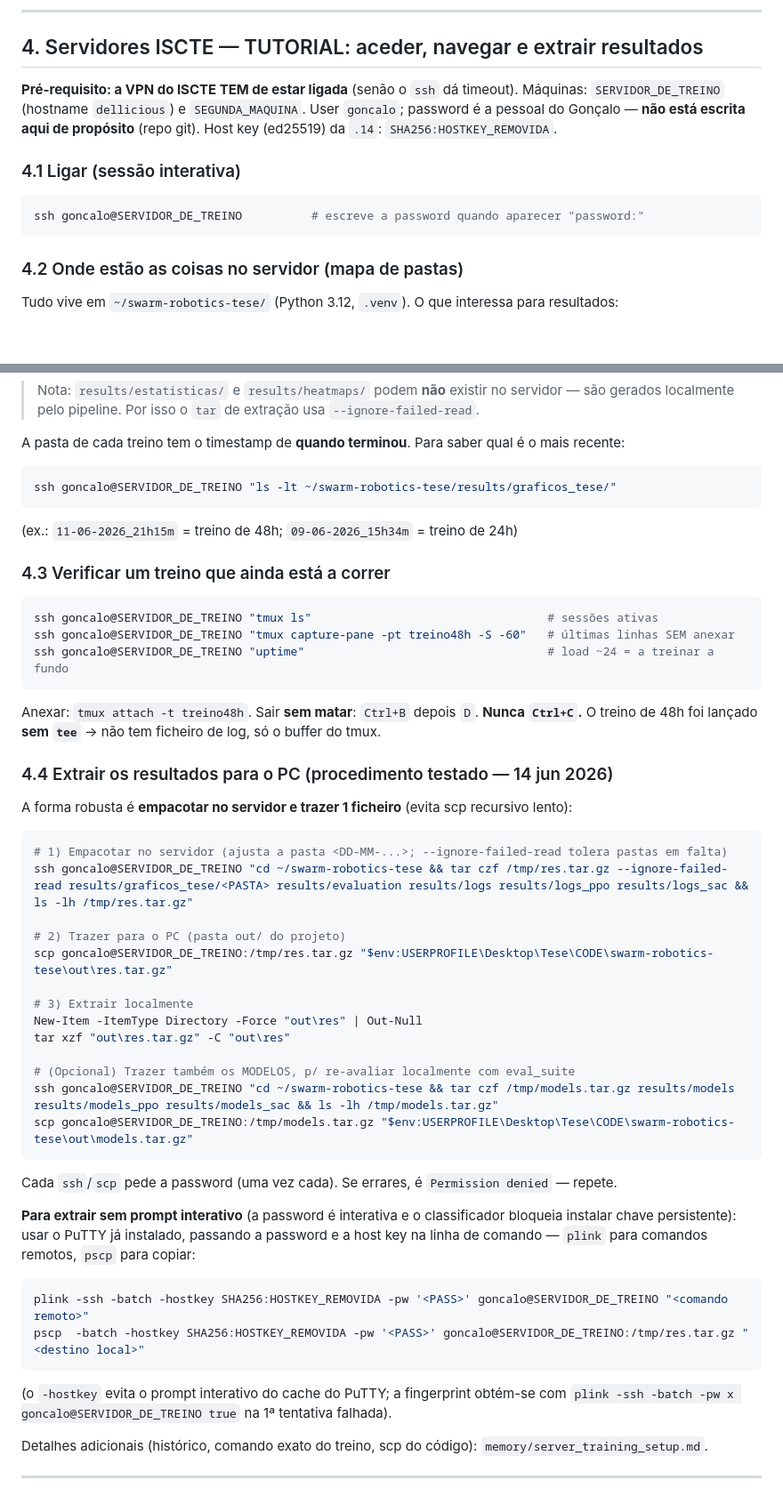
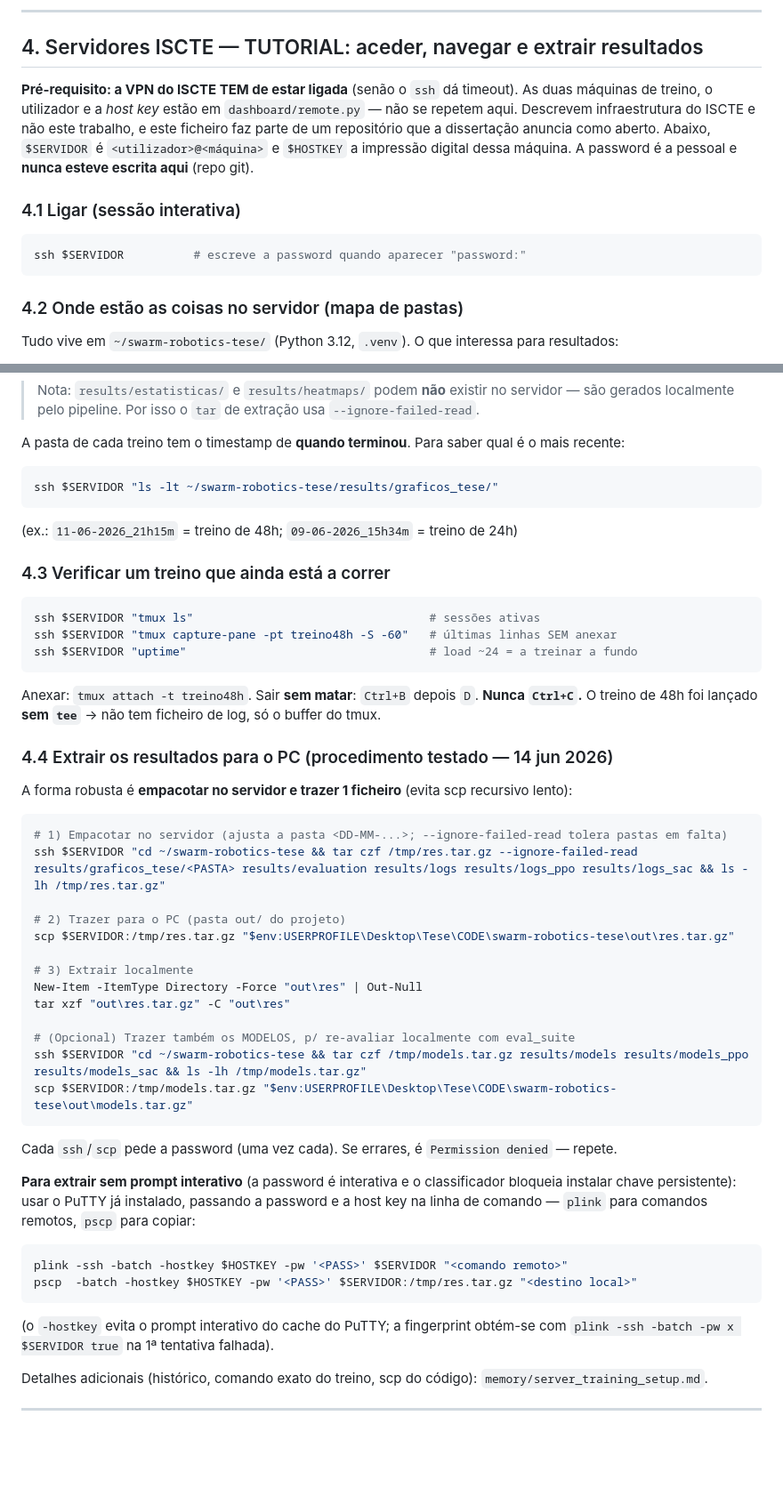
Before and after one commit to Pombo2001/swarm-robotics-tese, a Markdown page: docs/arquivo/PLANO_DE_ATAQUE.md, 2 parts joined by grey strips. Shown at 89% size. Rendered like a GitHub page; blank space fills up the shorter version.

Commit message:
docs(arquivo): o tutorial do servidor deixa de trazer o endereco e a host key
Catorze ocorrencias no PLANO_DE_ATAQUE.md, quase todas em comandos prontos a copiar: ssh, scp, plink e pscp com o utilizador e a maquina escritos por extenso, mais a impressao digital da chave duas vezes. E documentacao arquivada — nao a corre ninguem hoje —, mas fica publicada na mesma no dia em que o repositorio abrir.

Os comandos passam a usar $SERVIDOR e $HOSTKEY, e o cabecalho diz onde os valores vivem (dashboard/remote.py) e porque nao se repetem aqui. O tutorial continua a servir para o que serve: a sequencia de extracao robusta, o tar antes do scp, o aviso de nunca fazer Ctrl+C num tmux de treino.

````diff
--- a/docs/arquivo/PLANO_DE_ATAQUE.md
+++ b/docs/arquivo/PLANO_DE_ATAQUE.md
@@ -682,13 +682,16 @@ no ponto certo da escrita. O que falta é exatamente o que o prof. diz que deve
 ## 4. Servidores ISCTE — TUTORIAL: aceder, navegar e extrair resultados
 
 **Pré-requisito: a VPN do ISCTE TEM de estar ligada** (senão o `ssh` dá timeout).
-Máquinas: `SERVIDOR_DE_TREINO` (hostname `dellicious`) e `SEGUNDA_MAQUINA`.
-User `goncalo`; password é a pessoal do Gonçalo — **não está escrita aqui de propósito** (repo git).
-Host key (ed25519) da `.14`: `SHA256:HOSTKEY_REMOVIDA`.
+As duas máquinas de treino, o utilizador e a *host key* estão em
+`dashboard/remote.py` — não se repetem aqui. Descrevem infraestrutura do ISCTE e
+não este trabalho, e este ficheiro faz parte de um repositório que a dissertação
+anuncia como aberto. Abaixo, `$SERVIDOR` é `<utilizador>@<máquina>` e
+`$HOSTKEY` a impressão digital dessa máquina.
+A password é a pessoal e **nunca esteve escrita aqui** (repo git).
 
 ### 4.1 Ligar (sessão interativa)
 ```powershell
-ssh goncalo@SERVIDOR_DE_TREINO          # escreve a password quando aparecer "password:"
+ssh $SERVIDOR          # escreve a password quando aparecer "password:"
 ```
 
 ### 4.2 Onde estão as coisas no servidor (mapa de pastas)
@@ -714,15 +717,15 @@ Tudo vive em `~/swarm-robotics-tese/` (Python 3.12, `.venv`). O que interessa pa
 
 A pasta de cada treino tem o timestamp de **quando terminou**. Para saber qual é o mais recente:
 ```powershell
-ssh goncalo@SERVIDOR_DE_TREINO "ls -lt ~/swarm-robotics-tese/results/graficos_tese/"
+ssh $SERVIDOR "ls -lt ~/swarm-robotics-tese/results/graficos_tese/"
 ```
 (ex.: `11-06-2026_21h15m` = treino de 48h; `09-06-2026_15h34m` = treino de 24h)
 
 ### 4.3 Verificar um treino que ainda está a correr
 ```powershell
-ssh goncalo@SERVIDOR_DE_TREINO "tmux ls"                                  # sessões ativas
-ssh goncalo@SERVIDOR_DE_TREINO "tmux capture-pane -pt treino48h -S -60"   # últimas linhas SEM anexar
-ssh goncalo@SERVIDOR_DE_TREINO "uptime"                                   # load ~24 = a treinar a fundo
+ssh $SERVIDOR "tmux ls"                                  # sessões ativas
+ssh $SERVIDOR "tmux capture-pane -pt treino48h -S -60"   # últimas linhas SEM anexar
+ssh $SERVIDOR "uptime"                                   # load ~24 = a treinar a fundo
 ```
 Anexar: `tmux attach -t treino48h`. Sair **sem matar**: `Ctrl+B` depois `D`. **Nunca `Ctrl+C`.**
 O treino de 48h foi lançado **sem `tee`** → não tem ficheiro de log, só o buffer do tmux.
@@ -731,18 +734,18 @@ O treino de 48h foi lançado **sem `tee`** → não tem ficheiro de log, só o b
 A forma robusta é **empacotar no servidor e trazer 1 ficheiro** (evita scp recursivo lento):
 ```powershell
 # 1) Empacotar no servidor (ajusta a pasta <DD-MM-...>; --ignore-failed-read tolera pastas em falta)
-ssh goncalo@SERVIDOR_DE_TREINO "cd ~/swarm-robotics-tese && tar czf /tmp/res.tar.gz --ignore-failed-read results/graficos_tese/<PASTA> results/evaluation results/logs results/logs_ppo results/logs_sac && ls -lh /tmp/res.tar.gz"
+ssh $SERVIDOR "cd ~/swarm-robotics-tese && tar czf /tmp/res.tar.gz --ignore-failed-read results/graficos_tese/<PASTA> results/evaluation results/logs results/logs_ppo results/logs_sac && ls -lh /tmp/res.tar.gz"
 
 # 2) Trazer para o PC (pasta out/ do projeto)
-scp goncalo@SERVIDOR_DE_TREINO:/tmp/res.tar.gz "$env:USERPROFILE\Desktop\Tese\CODE\swarm-robotics-tese\out\res.tar.gz"
+scp $SERVIDOR:/tmp/res.tar.gz "$env:USERPROFILE\Desktop\Tese\CODE\swarm-robotics-tese\out\res.tar.gz"
 
 # 3) Extrair localmente
 New-Item -ItemType Directory -Force "out\res" | Out-Null
 tar xzf "out\res.tar.gz" -C "out\res"
 
 # (Opcional) Trazer também os MODELOS, p/ re-avaliar localmente com eval_suite
-ssh goncalo@SERVIDOR_DE_TREINO "cd ~/swarm-robotics-tese && tar czf /tmp/models.tar.gz results/models results/models_ppo results/models_sac && ls -lh /tmp/models.tar.gz"
-scp goncalo@SERVIDOR_DE_TREINO:/tmp/models.tar.gz "$env:USERPROFILE\Desktop\Tese\CODE\swarm-robotics-tese\out\models.tar.gz"
+ssh $SERVIDOR "cd ~/swarm-robotics-tese && tar czf /tmp/models.tar.gz results/models results/models_ppo results/models_sac && ls -lh /tmp/models.tar.gz"
+scp $SERVIDOR:/tmp/models.tar.gz "$env:USERPROFILE\Desktop\Tese\CODE\swarm-robotics-tese\out\models.tar.gz"
 ```
 Cada `ssh`/`scp` pede a password (uma vez cada). Se errares, é `Permission denied` — repete.
 
@@ -750,11 +753,11 @@ Cada `ssh`/`scp` pede a password (uma vez cada). Se errares, é `Permission deni
 instalar chave persistente): usar o PuTTY já instalado, passando a password e a host key na linha
 de comando — `plink` para comandos remotos, `pscp` para copiar:
 ```bash
-plink -ssh -batch -hostkey SHA256:HOSTKEY_REMOVIDA -pw '<PASS>' goncalo@SERVIDOR_DE_TREINO "<comando remoto>"
-pscp  -batch -hostkey SHA256:HOSTKEY_REMOVIDA -pw '<PASS>' goncalo@SERVIDOR_DE_TREINO:/tmp/res.tar.gz "<destino local>"
+plink -ssh -batch -hostkey $HOSTKEY -pw '<PASS>' $SERVIDOR "<comando remoto>"
+pscp  -batch -hostkey $HOSTKEY -pw '<PASS>' $SERVIDOR:/tmp/res.tar.gz "<destino local>"
 ```
 (o `-hostkey` evita o prompt interativo do cache do PuTTY; a fingerprint obtém-se com
-`plink -ssh -batch -pw x goncalo@SERVIDOR_DE_TREINO true` na 1ª tentativa falhada).
+`plink -ssh -batch -pw x $SERVIDOR true` na 1ª tentativa falhada).
 
 Detalhes adicionais (histórico, comando exato do treino, scp do código): `memory/server_training_setup.md`.
 
````
